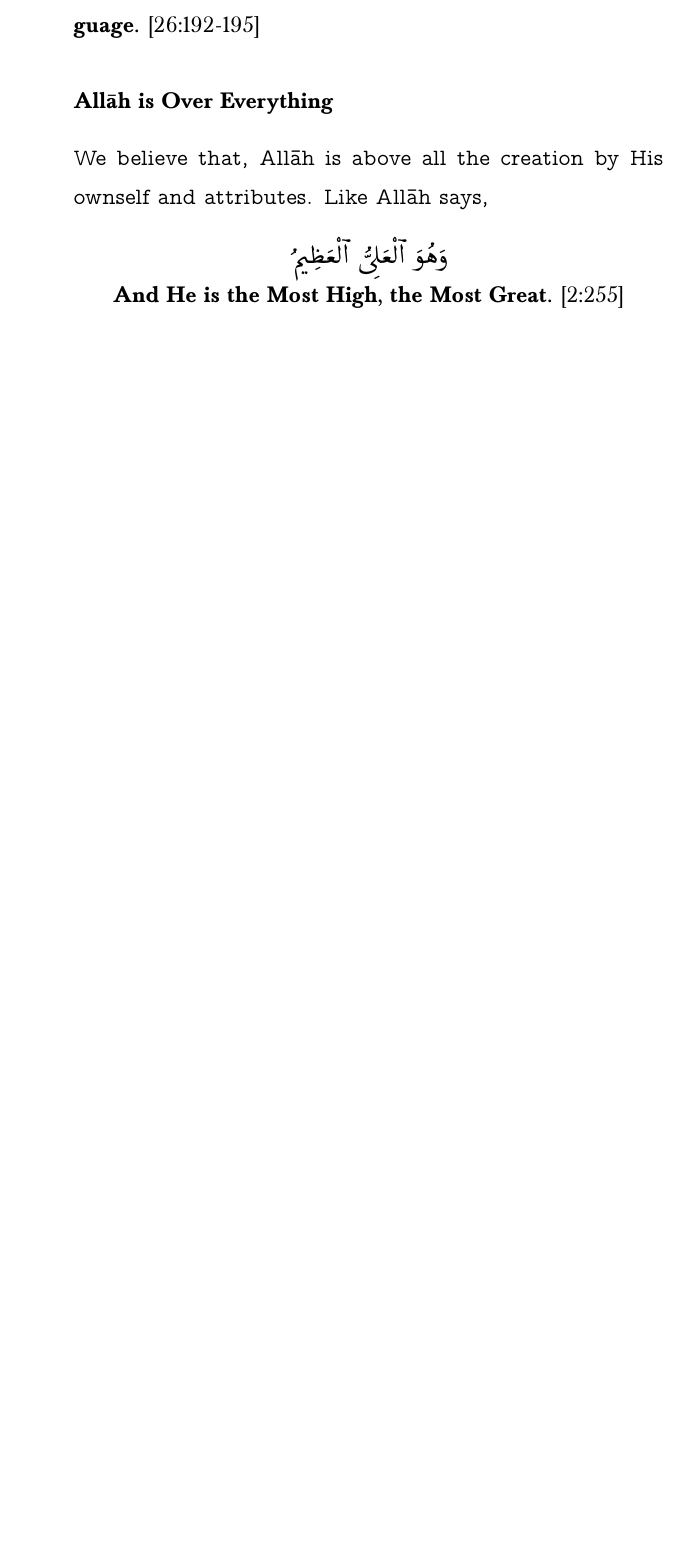
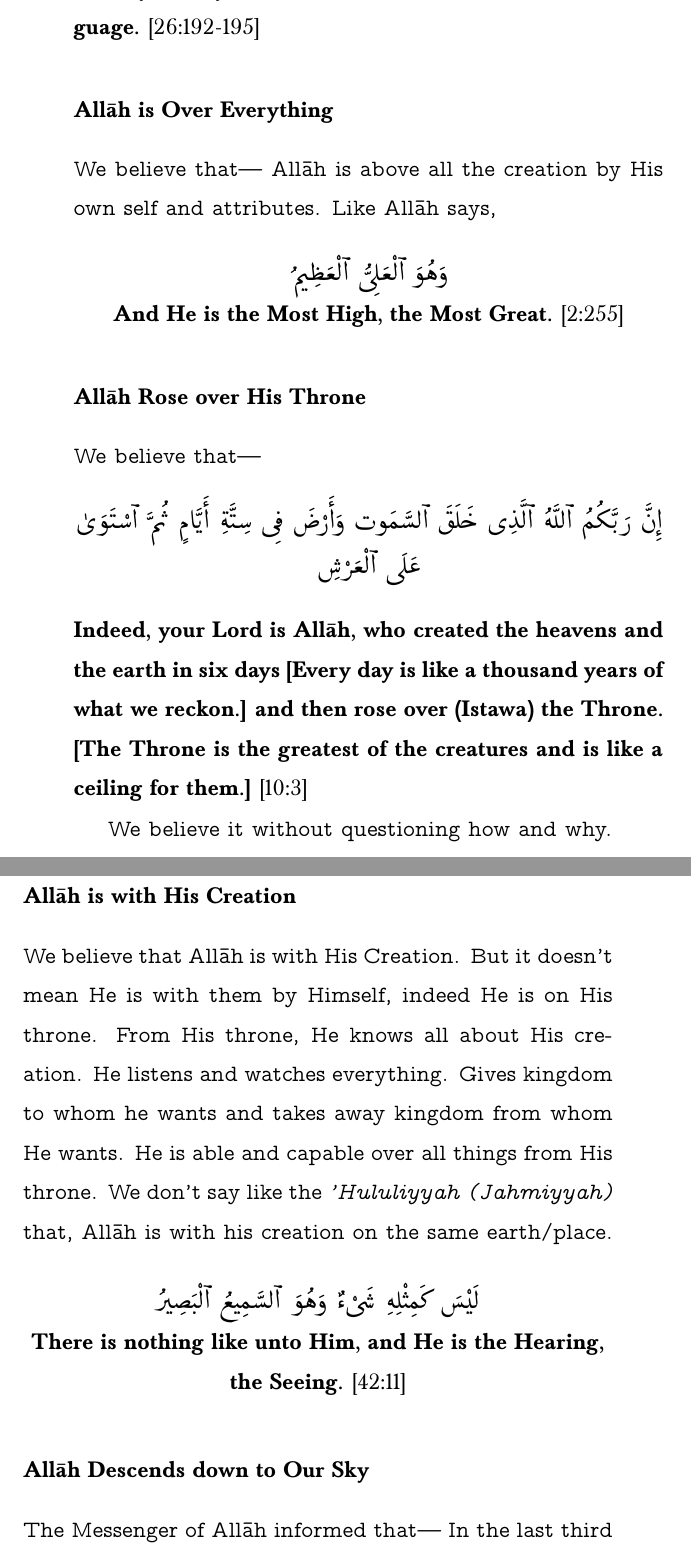
Before and after one commit to mahfuz-31/Vision-and-Success, a LaTeX thesis (Vission_and_Success.tex, which reads Chapters/helpOfAllah.tex): part of page 62 of 62 before the commit and two parts of pages 62 and 63 of 66 after it, the two joined at a grey line, cut so that both start at the same text, the shorter picture padded with empty space. Compiled offline with pdfLaTeX.

```diff
--- a/Chapters/helpOfAllah.tex
+++ b/Chapters/helpOfAllah.tex
@@ -192,7 +192,7 @@
 
 \textvtt{
 \subsubsection*{All\=ah is Over Everything}
-We believe that, All\=ah is above all the creation by His ownself and attributes. Like All\=ah says,
+We believe that--- All\=ah is above all the creation by His own self and attributes. Like All\=ah says,
 }
 \begin{center}
     \begin{RLtext}
@@ -200,3 +200,34 @@
     \end{RLtext}
     \textbf{And He is the Most High, the Most Great.} [2:255]
 \end{center}
+
+\textvtt{
+\subsubsection*{All\=ah Rose over His Throne}
+We believe that---
+}
+\begin{center}
+    \begin{RLtext}
+        إِنَّ رَبَّكُمُ ٱللَّهُ ٱلَّذِى خَلَقَ ٱلسَّمَٰوَٰتِ وَٱلْأَرْضَ فِى سِتَّةِ أَيَّامٍ ثُمَّ ٱسْتَوَىٰ عَلَى ٱلْعَرْشِۖ
+
+    \end{RLtext}
+\end{center}
+\textbf{Indeed, your Lord is Allāh, who created the heavens and the earth in six days [Every day is like a thousand years of what we reckon.] and then rose over (Istawa) the Throne. [The Throne is the greatest of the creatures and is like a ceiling for them.]} [10:3]
+
+\textvtt{
+We believe it without questioning how and why.
+
+\subsubsection*{All\=ah is with His Creation}
+We believe that All\=ah is with His Creation. But it doesn't mean He is with them by Himself, indeed He is on His throne. From His throne, He knows all about His creation. He listens and watches everything. Gives kingdom to whom he wants and takes away kingdom from whom He wants. He is able and capable over all things from His throne. We don't say like the \textit{'Hululiyyah (Jahmiyyah)} that, All\=ah is with his creation on the same earth/place.
+}
+\begin{center}
+    \begin{RLtext}
+        لَيْسَ كَمِثْلِهِۦ شَىْءٌۖ وَهُوَ ٱلسَّمِيعُ ٱلْبَصِيرُ \\
+    \end{RLtext}
+    \textbf{There is nothing like unto Him, and He is the Hearing, the Seeing.} [42:11]
+\end{center}
+
+\textvtt{
+\subsubsection*{All\=ah Descends down to Our Sky}
+The Messenger of All\=ah informed that--- In the last third of every night, All\=ah descends to our sky and says,
+}
+\begin{center}
@@ -202,0 +243,3 @@
+We believe that---
+}
+\begin{center}
@@ -202,0 +286,2 @@
+We believe that--- All\=ah loves His friends.
+}
```
Also changed, not shown: Chapters/theSahabaKnew.tex (+1 -1 lines), Things-to-do.txt (+0 -1 lines), Vission_and_Success.pdf, Chapters/helpOfAllah.tex (53 more changed lines), 4 other files.
